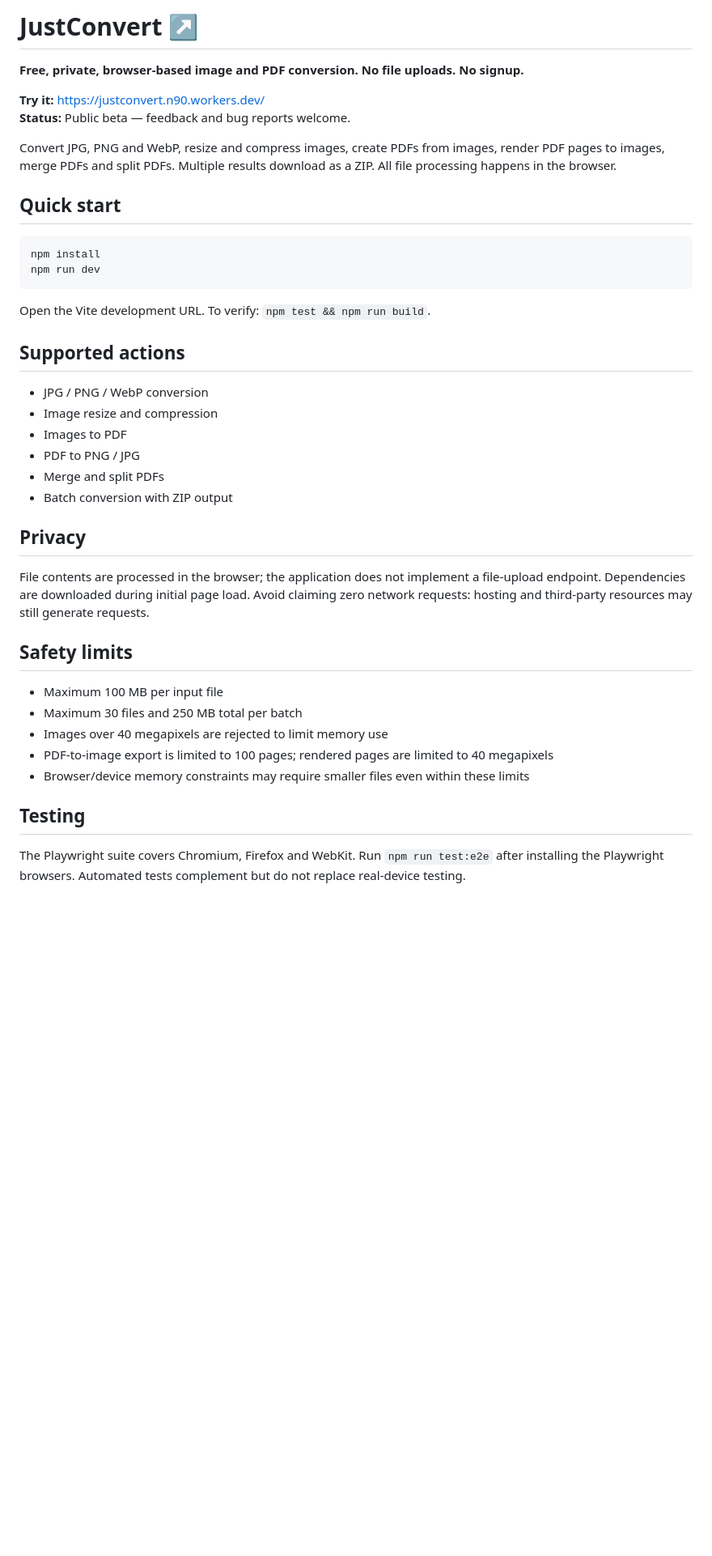
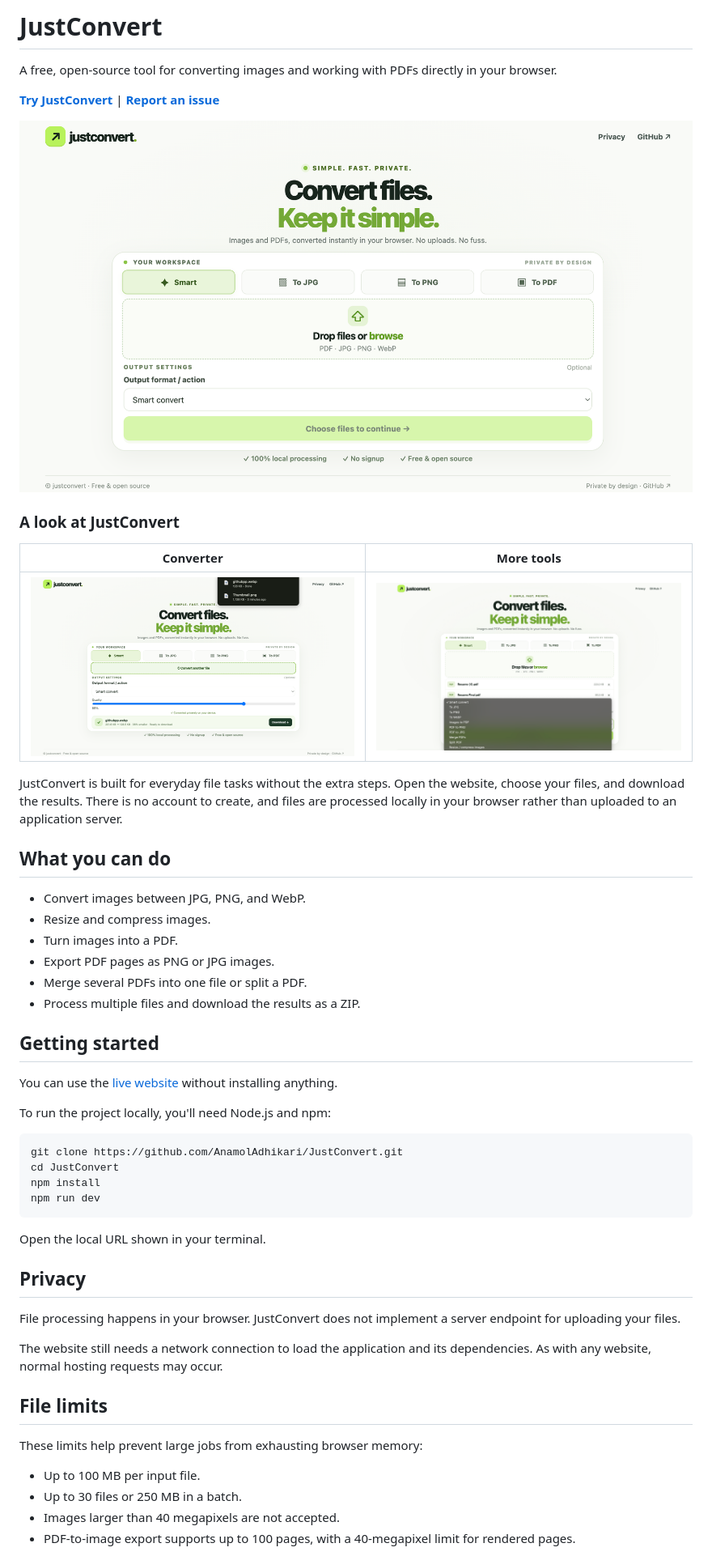
Before and after one commit to AnamolAdhikari/JustConvert, a Markdown page: README.md, the part around one of its changes. Shown at 81% size. GitHub-like rendering; pictures changed too: public/screenshots/converter.png (added), public/screenshots/features.png (added), public/screenshots/homepage.png (added); blank space fills up the shorter version.

Commit message:
Refresh README and add JustConvert preview (#2)
* Refresh README with clear project overview and branded preview

* Add three JustConvert screenshots

* Show real product screenshots in README

````diff
--- a/README.md
+++ b/README.md
@@ -1,43 +1,55 @@
-# JustConvert ↗
+# JustConvert
 
-**Free, private, browser-based image and PDF conversion. No file uploads. No signup.**
+A free, open-source tool for converting images and working with PDFs directly in your browser.
 
-**Try it:** https://justconvert.n90.workers.dev/
-**Status:** Public beta — feedback and bug reports welcome.
+**[Try JustConvert](https://justconvert.n90.workers.dev/)** | **[Report an issue](https://github.com/AnamolAdhikari/JustConvert/issues)**
 
-Convert JPG, PNG and WebP, resize and compress images, create PDFs from images, render PDF pages to images, merge PDFs and split PDFs. Multiple results download as a ZIP. All file processing happens in the browser.
+![JustConvert homepage](public/screenshots/homepage.png)
 
-## Quick start
+### A look at JustConvert
+
+| Converter | More tools |
+| --- | --- |
+| ![JustConvert converter interface](public/screenshots/converter.png) | ![Additional JustConvert tools](public/screenshots/features.png) |
+
+JustConvert is built for everyday file tasks without the extra steps. Open the website, choose your files, and download the results. There is no account to create, and files are processed locally in your browser rather than uploaded to an application server.
+
+## What you can do
+
+- Convert images between JPG, PNG, and WebP.
+- Resize and compress images.
+- Turn images into a PDF.
+- Export PDF pages as PNG or JPG images.
+- Merge several PDFs into one file or split a PDF.
+- Process multiple files and download the results as a ZIP.
+
+## Getting started
+
+You can use the [live website](https://justconvert.n90.workers.dev/) without installing anything.
+
+To run the project locally, you'll need Node.js and npm:
 
 ```bash
+git clone https://github.com/AnamolAdhikari/JustConvert.git
+cd JustConvert
 npm install
 npm run dev
 ```
 
-Open the Vite development URL. To verify: `npm test && npm run build`.
-
-## Supported actions
-
-- JPG / PNG / WebP conversion
-- Image resize and compression
-- Images to PDF
-- PDF to PNG / JPG
-- Merge and split PDFs
-- Batch conversion with ZIP output
+Open the local URL shown in your terminal.
 
 ## Privacy
 
-File contents are processed in the browser; the application does not implement a file-upload endpoint. Dependencies are downloaded during initial page load. Avoid claiming zero network requests: hosting and third-party resources may still generate requests.
+File processing happens in your browser. JustConvert does not implement a server endpoint for uploading your files.
 
-## Safety limits
+The website still needs a network connection to load the application and its dependencies. As with any website, normal hosting requests may occur.
 
-- Maximum 100 MB per input file
-- Maximum 30 files and 250 MB total per batch
-- Images over 40 megapixels are rejected to limit memory use
-- PDF-to-image export is limited to 100 pages; rendered pages are limited to 40 megapixels
-- Browser/device memory constraints may require smaller files even within these limits
+## File limits
 
-## Testing
+These limits help prevent large jobs from exhausting browser memory:
 
-The Playwright suite covers Chromium, Firefox and WebKit. Run `npm run test:e2e` after installing the Playwright browsers. Automated tests complement but do not replace real-device testing.
+- Up to 100 MB per input file.
+- Up to 30 files or 250 MB in a batch.
+- Images larger than 40 megapixels are not accepted.
+- PDF-to-image export supports up to 100 pages, with a 40-megapixel limit for rendered pages.
 
````
Also changed, not shown: other parts of README.md (+18 -3 lines).
